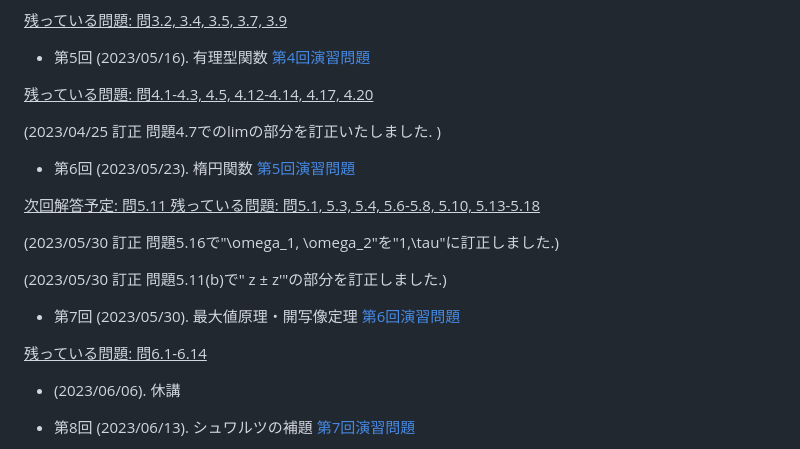
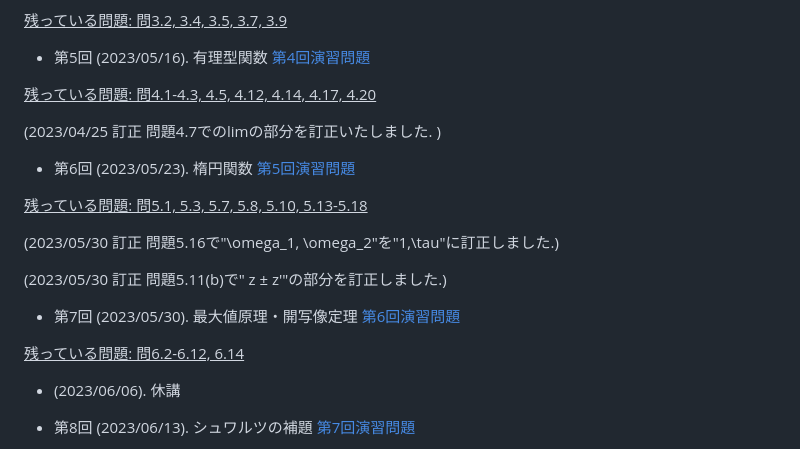
Before and after one commit to masataka123/2023_summer_complex, a Markdown page: README.md, the part around the change. Drawn GitHub-style.

```diff
--- a/README.md
+++ b/README.md
@@ -66,13 +66,13 @@
 
 - 第5回 (2023/05/16). 有理型関数 [第4回演習問題](https://github.com/masataka123/2023_summer_complex/blob/master/material/4_有理型関数.pdf)
 
-<u>残っている問題: 問4.1-4.3, 4.5, 4.12-4.14, 4.17, 4.20</u>
+<u>残っている問題: 問4.1-4.3, 4.5, 4.12, 4.14, 4.17, 4.20</u>
 
 (2023/04/25 訂正 問題4.7でのlimの部分を訂正いたしました. )
 
 - 第6回 (2023/05/23). 楕円関数 [第5回演習問題](https://github.com/masataka123/2023_summer_complex/blob/master/material/5_楕円関数.pdf)
 
-<u>次回解答予定: 問5.11 残っている問題: 問5.1, 5.3, 5.4, 5.6-5.8, 5.10, 5.13-5.18</u>
+<u> 残っている問題: 問5.1, 5.3, 5.7, 5.8, 5.10, 5.13-5.18</u>
 
 (2023/05/30 訂正 問題5.16で"\omega_1, \omega_2"を"1,\tau"に訂正しました.)
 
@@ -81,7 +81,7 @@
 
 - 第7回 (2023/05/30). 最大値原理・開写像定理 [第6回演習問題](https://github.com/masataka123/2023_summer_complex/blob/master/material/6_最大値原理_開写像定理.pdf)
 
-<u>残っている問題: 問6.1-6.14</u>
+<u>残っている問題: 問6.2-6.12, 6.14</u>
 
 - (2023/06/06). 休講
 
```
